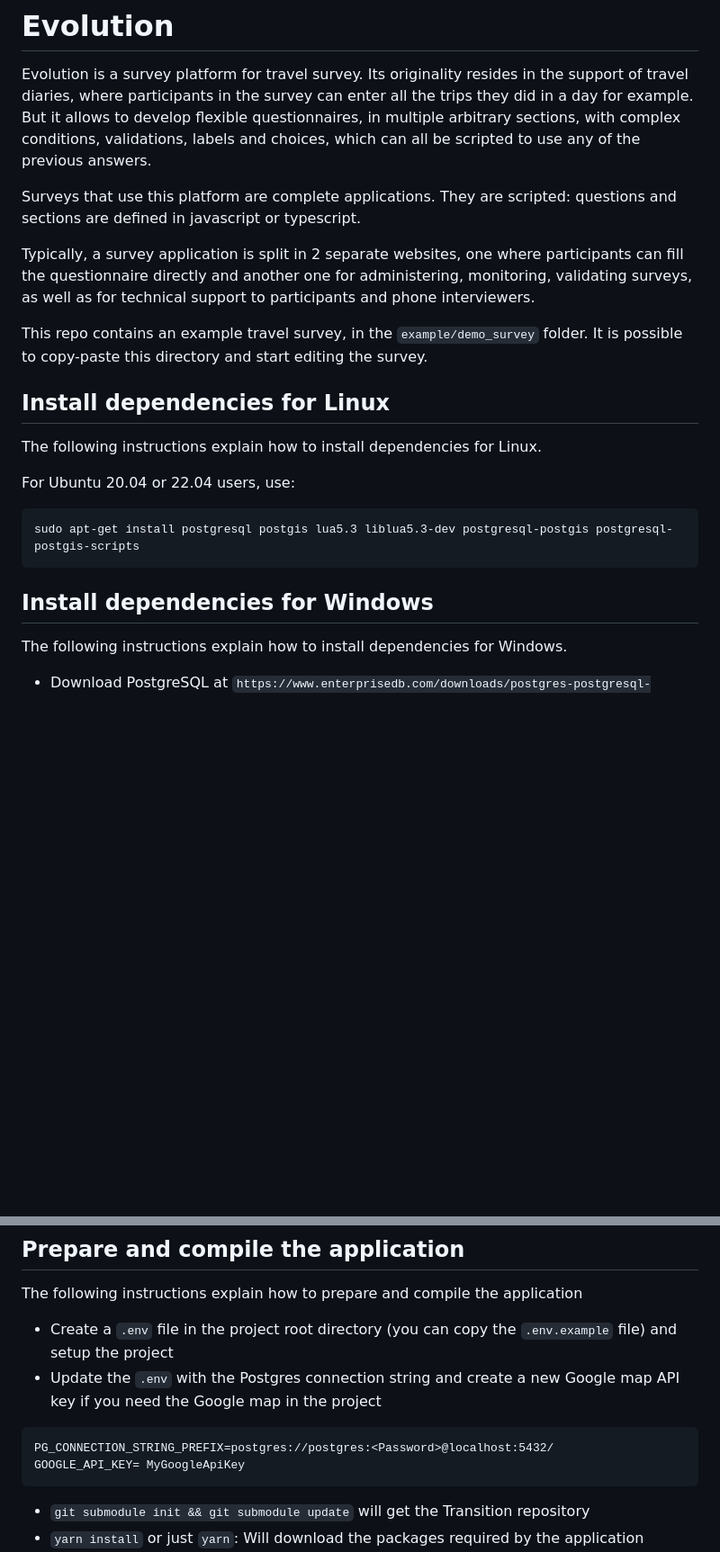
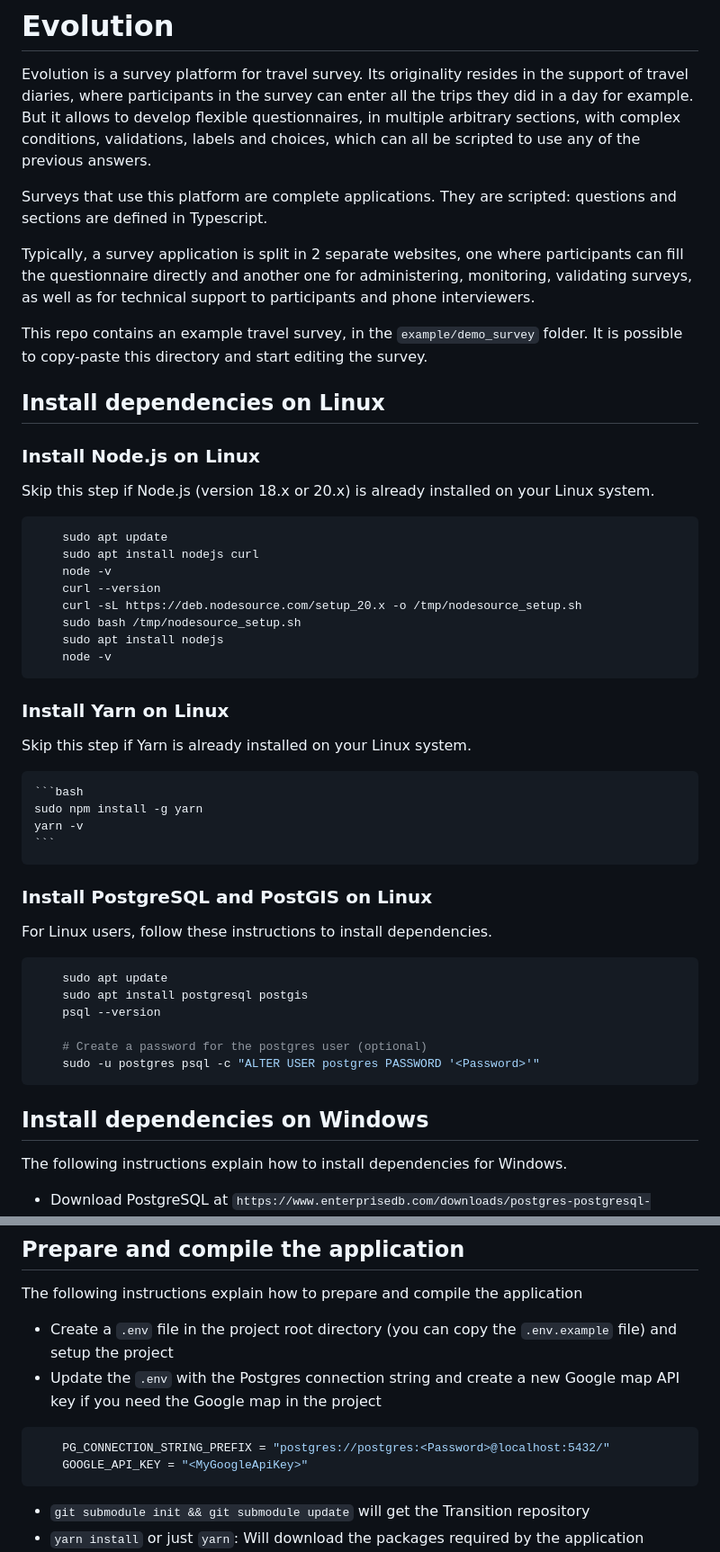
Before and after one commit to chairemobilite/evolution, a Markdown page: README.md, 2 parts joined by grey strips. Shown: that part at 90% size. Rendered like a GitHub page; blank space fills up the shorter version.

Commit message:
Update README.md with update installation instructions for Linux

````diff
--- a/README.md
+++ b/README.md
@@ -2,22 +2,54 @@
 
 Evolution is a survey platform for travel survey. Its originality resides in the support of travel diaries, where participants in the survey can enter all the trips they did in a day for example. But it allows to develop flexible questionnaires, in multiple arbitrary sections, with complex conditions, validations, labels and choices, which can all be scripted to use any of the previous answers.
 
-Surveys that use this platform are complete applications. They are scripted: questions and sections are defined in javascript or typescript.
+Surveys that use this platform are complete applications. They are scripted: questions and sections are defined in Typescript.
 
 Typically, a survey application is split in 2 separate websites, one where participants can fill the questionnaire directly and another one for administering, monitoring, validating surveys, as well as for technical support to participants and phone interviewers.
 
 This repo contains an example travel survey, in the `example/demo_survey` folder. It is possible to copy-paste this directory and start editing the survey.
 
-## Install dependencies for Linux
+## Install dependencies on Linux
 
-The following instructions explain how to install dependencies for Linux.
+### Install Node.js on Linux
 
-For Ubuntu 20.04 or 22.04 users, use:
-```
-sudo apt-get install postgresql postgis lua5.3 liblua5.3-dev postgresql-postgis postgresql-postgis-scripts
+Skip this step if Node.js (version 18.x or 20.x) is already installed on your Linux system.
+
+```bash
+    sudo apt update
+    sudo apt install nodejs curl
+    node -v
+    curl --version
+    curl -sL https://deb.nodesource.com/setup_20.x -o /tmp/nodesource_setup.sh
+    sudo bash /tmp/nodesource_setup.sh
+    sudo apt install nodejs
+    node -v
 ```
 
-## Install dependencies for Windows
+### Install Yarn on Linux
+
+Skip this step if Yarn is already installed on your Linux system.
+
+    ```bash
+    sudo npm install -g yarn
+    yarn -v
+    ```
+
+### Install PostgreSQL and PostGIS on Linux
+
+For Linux users, follow these instructions to install dependencies.
+
+```bash
+    sudo apt update
+    sudo apt install postgresql postgis
+    psql --version
+
+    # Create a password for the postgres user (optional)
+    sudo -u postgres psql -c "ALTER USER postgres PASSWORD '<Password>'"
+```
+
+## Install dependencies on Windows
+
+<!-- TODO: Install Node.js and Yarn on Windows -->
 
 The following instructions explain how to install dependencies for Windows.
 
@@ -31,9 +63,10 @@ The following instructions explain how to prepare and compile the application
 
 * Create a `.env` file in the project root directory (you can copy the `.env.example` file) and setup the project
 * Update the `.env` with the Postgres connection string and create a new Google map API key if you need the Google map in the project
-```
-PG_CONNECTION_STRING_PREFIX=postgres://postgres:<Password>@localhost:5432/
-GOOGLE_API_KEY= MyGoogleApiKey
+
+```env
+    PG_CONNECTION_STRING_PREFIX = "postgres://postgres:<Password>@localhost:5432/"
+    GOOGLE_API_KEY = "<MyGoogleApiKey>"
 ```
 * `git submodule init && git submodule update` will get the Transition repository
 * `yarn install` or just `yarn`: Will download the packages required by the application
````
